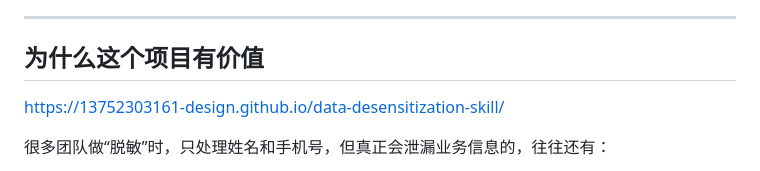
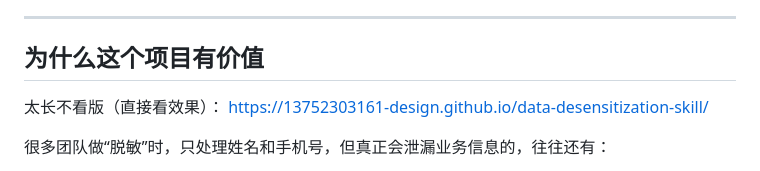
Before and after one commit to 13752303161-design/data-desensitization-skill, a Markdown page: README.md, the part around the change. Drawn GitHub-style.

```diff
--- a/README.md
+++ b/README.md
@@ -15,6 +15,7 @@
 ---
 
 ## 为什么这个项目有价值
+太长不看版（直接看效果）：
 https://13752303161-design.github.io/data-desensitization-skill/
 
 很多团队做“脱敏”时，只处理姓名和手机号，但真正会泄漏业务信息的，往往还有：
```
